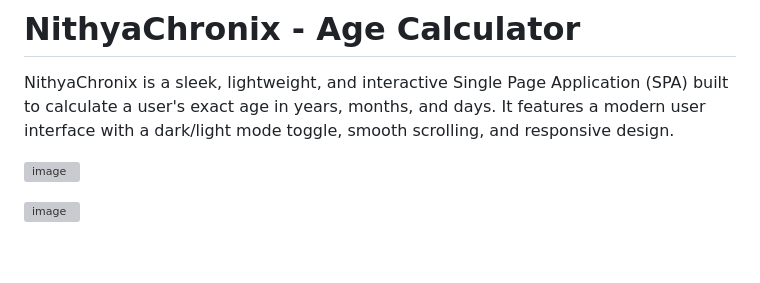
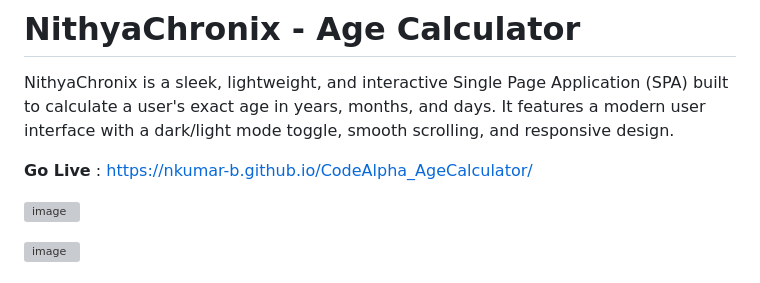
Before and after one commit to NKumar-B/CodeAlpha_AgeCalculator, a Markdown page: README.md, the part around the change. GitHub-like rendering; blank space fills up the shorter version; grey boxes are pictures that could not be loaded.

Commit message:
Update README with live demo link and images
Added live demo link and images to README.

```diff
--- a/README.md
+++ b/README.md
@@ -1,6 +1,8 @@
 # NithyaChronix - Age Calculator
 
 NithyaChronix is a sleek, lightweight, and interactive Single Page Application (SPA) built to calculate a user's exact age in years, months, and days. It features a modern user interface with a dark/light mode toggle, smooth scrolling, and responsive design.
+
+**Go Live** : https://nkumar-b.github.io/CodeAlpha_AgeCalculator/
 
 <img width="1879" height="851" alt="image" src="https://github.com/user-attachments/assets/ba753b31-85c2-493c-9016-f2d7d6d0438a" /><br/>
 
```
